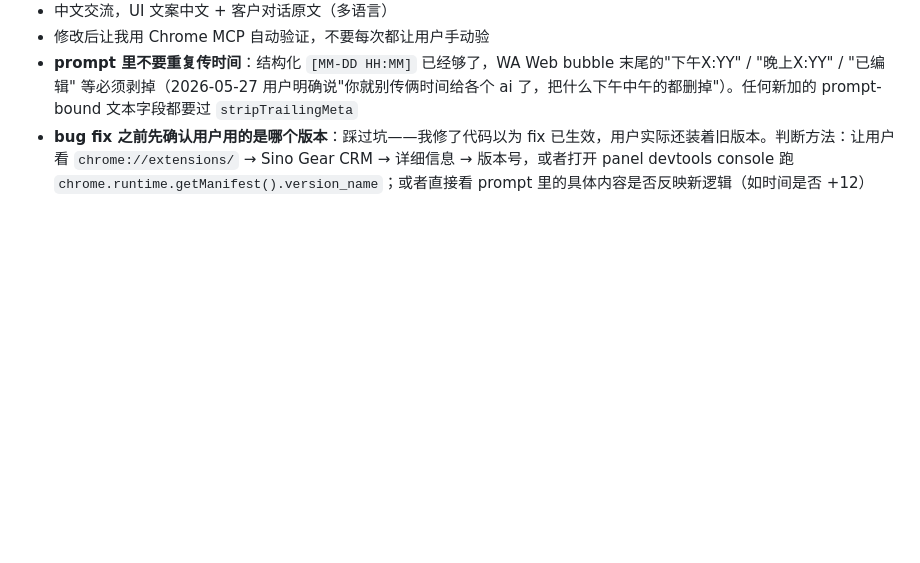
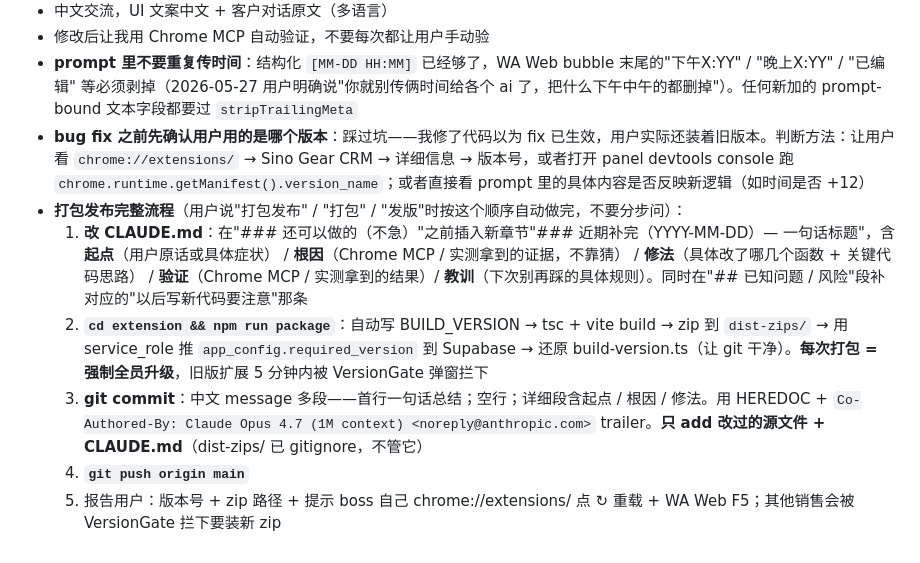
Before and after one commit to davidDai121/Sinogear-CRM, a Markdown page: CLAUDE.md, the part around the change. GitHub-like rendering; blank space fills up the shorter version.

Commit message:
CLAUDE.md 记打包发布完整流程
下次用户说"打包" / "发版"时，按这个固定顺序自动做完不要分步问：
1. 改 CLAUDE.md（加近期补完章节 + 已知问题补充）
2. cd extension && npm run package
3. git commit（中文多段 message + Co-Authored-By trailer）
4. git push origin main
5. 报告版本号 + zip 路径 + reload 提示

Co-Authored-By: Claude Opus 4.7 (1M context) <noreply@anthropic.com>

```diff
--- a/CLAUDE.md
+++ b/CLAUDE.md
@@ -796,3 +796,9 @@ WhatsApp 绿色主题：
 - 修改后让我用 Chrome MCP 自动验证，不要每次都让用户手动验
 - **prompt 里不要重复传时间**：结构化 `[MM-DD HH:MM]` 已经够了，WA Web bubble 末尾的"下午X:YY" / "晚上X:YY" / "已编辑" 等必须剥掉（2026-05-27 用户明确说"你就别传俩时间给各个 ai 了，把什么下午中午的都删掉"）。任何新加的 prompt-bound 文本字段都要过 `stripTrailingMeta`
 - **bug fix 之前先确认用户用的是哪个版本**：踩过坑——我修了代码以为 fix 已生效，用户实际还装着旧版本。判断方法：让用户看 `chrome://extensions/` → Sino Gear CRM → 详细信息 → 版本号，或者打开 panel devtools console 跑 `chrome.runtime.getManifest().version_name`；或者直接看 prompt 里的具体内容是否反映新逻辑（如时间是否 +12）
+- **打包发布完整流程**（用户说"打包发布" / "打包" / "发版"时按这个顺序自动做完，不要分步问）：
+  1. **改 CLAUDE.md**：在"### 还可以做的（不急）"之前插入新章节"### 近期补完（YYYY-MM-DD）— 一句话标题"，含**起点**（用户原话或具体症状） / **根因**（Chrome MCP / 实测拿到的证据，不靠猜） / **修法**（具体改了哪几个函数 + 关键代码思路） / **验证**（Chrome MCP / 实测拿到的结果）/ **教训**（下次别再踩的具体规则）。同时在"## 已知问题 / 风险"段补对应的"以后写新代码要注意"那条
+  2. **`cd extension && npm run package`**：自动写 BUILD_VERSION → tsc + vite build → zip 到 `dist-zips/` → 用 service_role 推 `app_config.required_version` 到 Supabase → 还原 build-version.ts（让 git 干净）。**每次打包 = 强制全员升级**，旧版扩展 5 分钟内被 VersionGate 弹窗拦下
+  3. **git commit**：中文 message 多段——首行一句话总结；空行；详细段含起点 / 根因 / 修法。用 HEREDOC + `Co-Authored-By: Claude Opus 4.7 (1M context) <noreply@anthropic.com>` trailer。**只 add 改过的源文件 + CLAUDE.md**（dist-zips/ 已 gitignore，不管它）
+  4. **`git push origin main`**
+  5. 报告用户：版本号 + zip 路径 + 提示 boss 自己 chrome://extensions/ 点 ↻ 重载 + WA Web F5；其他销售会被 VersionGate 拦下要装新 zip
```
